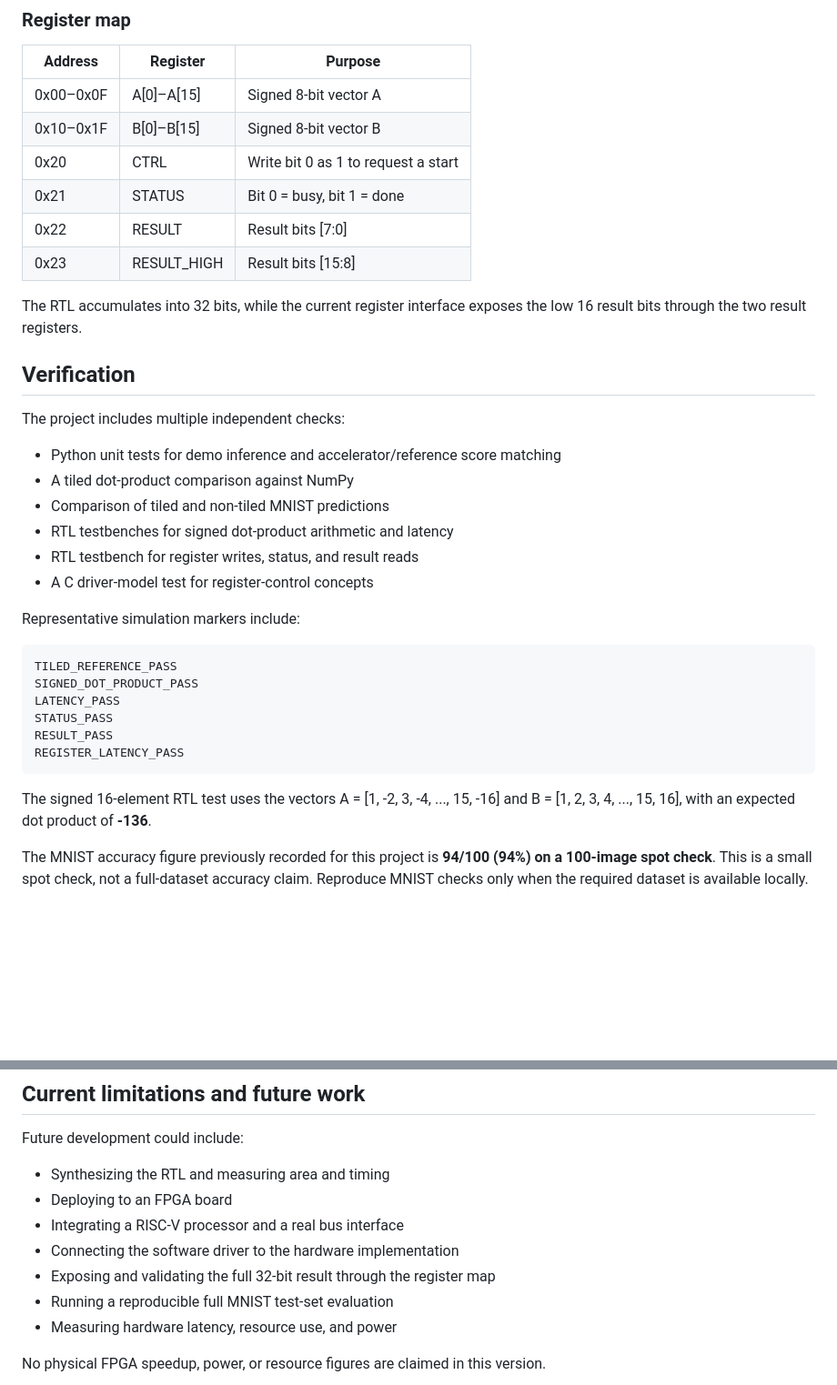
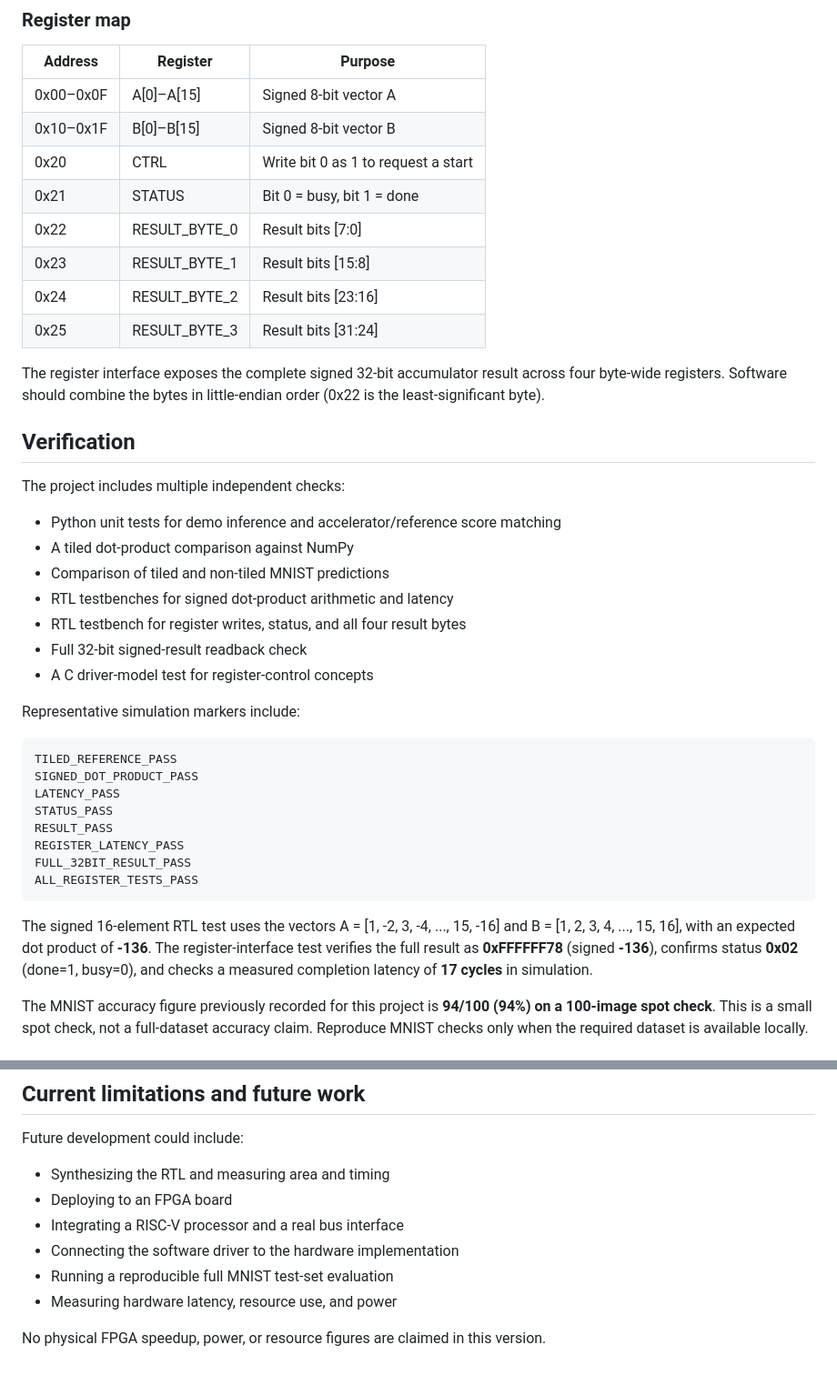
Before and after one commit to NGAURAV951/edge-ai-riscv-vision, a Markdown page: README.md, 2 parts joined by grey strips. Shown at 91% size. Drawn GitHub-style; blank space fills up the shorter version.

Commit message:
Document full 32-bit accelerator result verification

```diff
--- a/README.md
+++ b/README.md
@@ -69,10 +69,12 @@ The Python tiled reference checks that splitting a 784-element dot product into
 | 0x10–0x1F | B[0]–B[15] | Signed 8-bit vector B |
 | 0x20 | CTRL | Write bit 0 as 1 to request a start |
 | 0x21 | STATUS | Bit 0 = busy, bit 1 = done |
-| 0x22 | RESULT | Result bits [7:0] |
-| 0x23 | RESULT_HIGH | Result bits [15:8] |
+| 0x22 | RESULT_BYTE_0 | Result bits [7:0] |
+| 0x23 | RESULT_BYTE_1 | Result bits [15:8] |
+| 0x24 | RESULT_BYTE_2 | Result bits [23:16] |
+| 0x25 | RESULT_BYTE_3 | Result bits [31:24] |
 
-The RTL accumulates into 32 bits, while the current register interface exposes the low 16 result bits through the two result registers.
+The register interface exposes the complete signed 32-bit accumulator result across four byte-wide registers. Software should combine the bytes in little-endian order (0x22 is the least-significant byte).
 
 ## Verification
 
@@ -81,7 +83,8 @@ The project includes multiple independent checks:
 - A tiled dot-product comparison against NumPy
 - Comparison of tiled and non-tiled MNIST predictions
 - RTL testbenches for signed dot-product arithmetic and latency
-- RTL testbench for register writes, status, and result reads
+- RTL testbench for register writes, status, and all four result bytes
+- Full 32-bit signed-result readback check
 - A C driver-model test for register-control concepts
 
 Representative simulation markers include:
@@ -93,9 +96,11 @@ LATENCY_PASS
 STATUS_PASS
 RESULT_PASS
 REGISTER_LATENCY_PASS
+FULL_32BIT_RESULT_PASS
+ALL_REGISTER_TESTS_PASS
 ~~~
 
-The signed 16-element RTL test uses the vectors A = [1, -2, 3, -4, ..., 15, -16] and B = [1, 2, 3, 4, ..., 15, 16], with an expected dot product of **-136**.
+The signed 16-element RTL test uses the vectors A = [1, -2, 3, -4, ..., 15, -16] and B = [1, 2, 3, 4, ..., 15, 16], with an expected dot product of **-136**. The register-interface test verifies the full result as **0xFFFFFF78** (signed **-136**), confirms status **0x02** (done=1, busy=0), and checks a measured completion latency of **17 cycles** in simulation.
 
 The MNIST accuracy figure previously recorded for this project is **94/100 (94%) on a 100-image spot check**. This is a small spot check, not a full-dataset accuracy claim. Reproduce MNIST checks only when the required dataset is available locally.
 
@@ -185,7 +190,6 @@ Future development could include:
 - Deploying to an FPGA board
 - Integrating a RISC-V processor and a real bus interface
 - Connecting the software driver to the hardware implementation
-- Exposing and validating the full 32-bit result through the register map
 - Running a reproducible full MNIST test-set evaluation
 - Measuring hardware latency, resource use, and power
 
```
